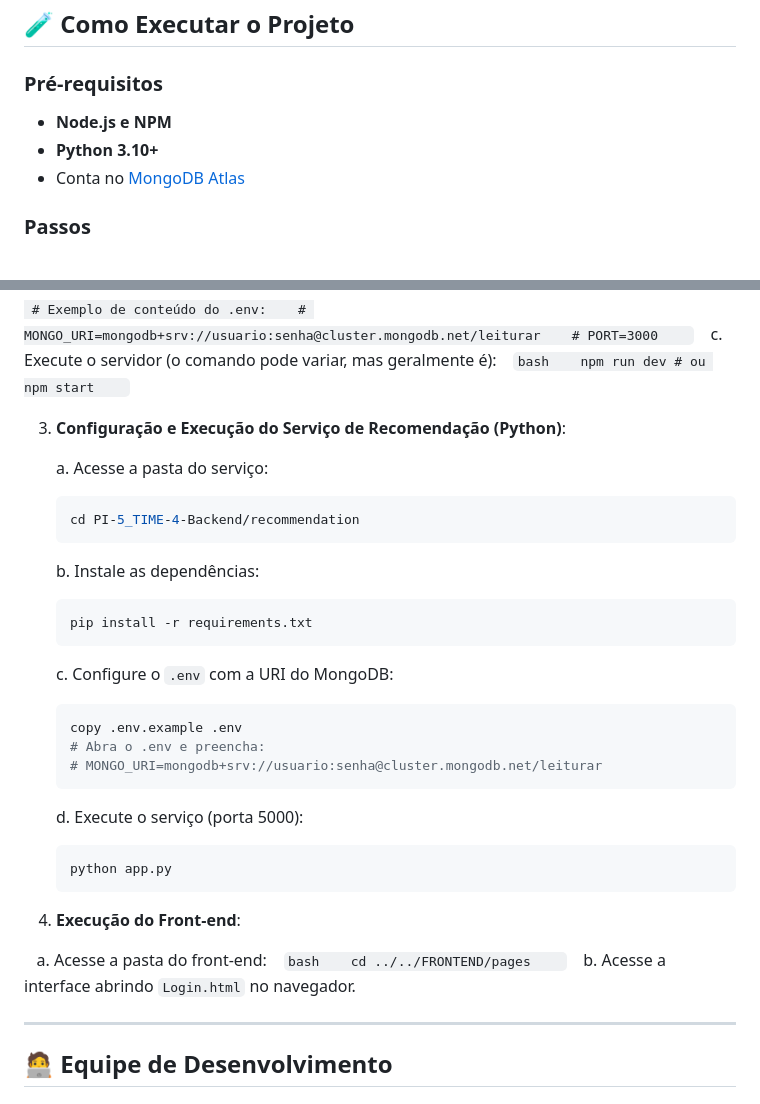
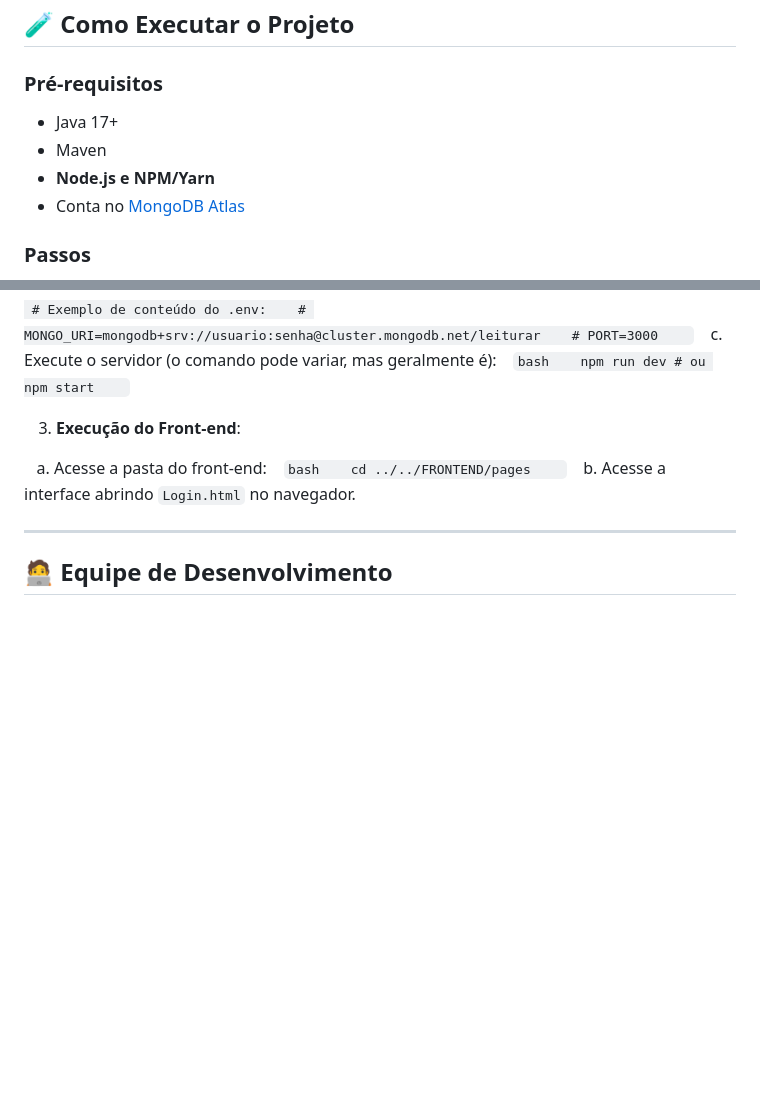
Before and after one commit to luccaescova/PI-5_TIME-4, a Markdown page: PI-5_TIME-4-Backend/README.md, 2 parts joined by grey strips. GitHub-like rendering; blank space fills up the shorter version.

````diff
--- a/PI-5_TIME-4-Backend/README.md
+++ b/PI-5_TIME-4-Backend/README.md
@@ -156,8 +116,9 @@ POST /books/recommend
 
 ### Pré-requisitos
 
-* **Node.js e NPM**
-* **Python 3.10+**
+* Java 17+
+* Maven
+* **Node.js e NPM/Yarn**
 * Conta no [MongoDB Atlas](https://www.mongodb.com/atlas)
 
 ### Passos
@@ -185,28 +146,7 @@ POST /books/recommend
    npm run dev # ou npm start
    ```
 
-3. **Configuração e Execução do Serviço de Recomendação (Python)**:
-
-   a. Acesse a pasta do serviço:
-   ```bash
-   cd PI-5_TIME-4-Backend/recommendation
-   ```
-   b. Instale as dependências:
-   ```bash
-   pip install -r requirements.txt
-   ```
-   c. Configure o `.env` com a URI do MongoDB:
-   ```bash
-   copy .env.example .env
-   # Abra o .env e preencha:
-   # MONGO_URI=mongodb+srv://usuario:senha@cluster.mongodb.net/leiturar
-   ```
-   d. Execute o serviço (porta 5000):
-   ```bash
-   python app.py
-   ```
-
-4. **Execução do Front-end**:
+3. **Execução do Front-end**:
 
    a. Acesse a pasta do front-end:
    ```bash
````
Also changed, not shown: other parts of PI-5_TIME-4-Backend/README.md (+2 -42 lines).
